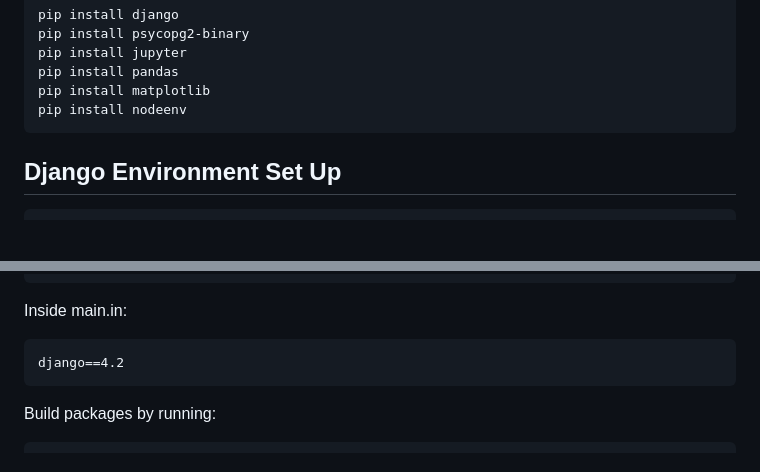
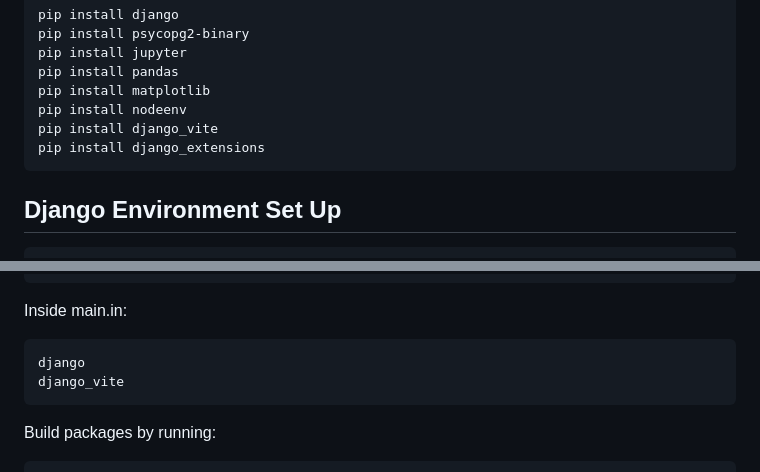
Before and after one commit to AdeebK1129/10_DVP_ecommerce, a Markdown page: README.md, 2 parts joined by grey strips. GitHub-like rendering; blank space fills up the shorter version.

````diff
--- a/README.md
+++ b/README.md
@@ -37,6 +37,8 @@ pip install jupyter
 pip install pandas
 pip install matplotlib
 pip install nodeenv
+pip install django_vite
+pip install django_extensions
 ```
 
 ## **Django Environment Set Up**
@@ -56,7 +58,8 @@ jupyterlab
 ```
 Inside main.in:
 ```
-django==4.2
+django
+django_vite
 ```
 Build packages by running:
 ```
````
